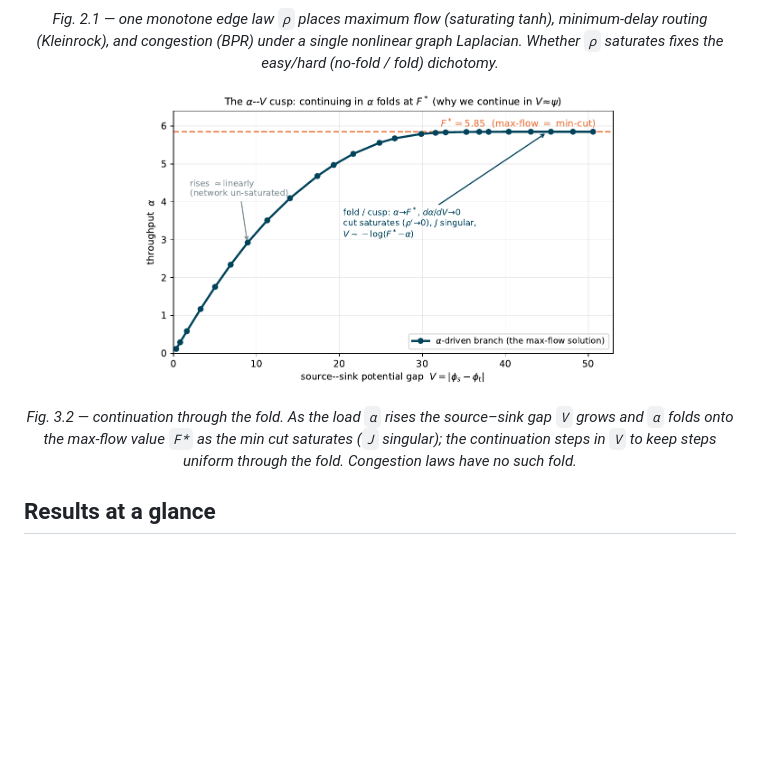
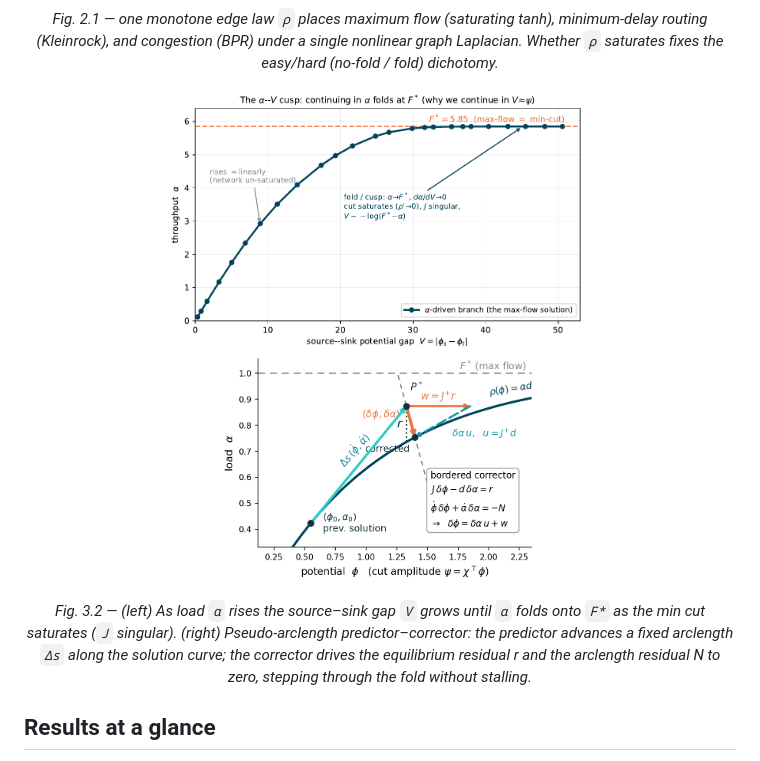
Before and after one commit to orenlivne/nlf, a Markdown page: README.md, the part around the change. GitHub-like rendering; pictures changed too: doc/arclength.png (added); blank space fills up the shorter version.

Commit message:
readme: add arclength panel alongside cusp fold figure; track corpus/arclength PNGs
Co-Authored-By: Claude Sonnet 4.6 <noreply@anthropic.com>

```diff
--- a/README.md
+++ b/README.md
@@ -24,9 +24,12 @@ the paper.
 
 <p align="center"><em>Fig. 2.1 — one monotone edge law <code>ρ</code> places maximum flow (saturating tanh), minimum-delay routing (Kleinrock), and congestion (BPR) under a single nonlinear graph Laplacian. Whether <code>ρ</code> saturates fixes the easy/hard (no-fold / fold) dichotomy.</em></p>
 
-<p align="center"><img src="doc/figures/cusp.png" width="480" alt="The alpha-V fold: load folds onto the max-flow value F* as the min cut saturates"></p>
+<p align="center">
+  <img src="doc/figures/cusp.png" width="420" alt="The alpha-V fold: load folds onto the max-flow value F* as the min cut saturates">&nbsp;&nbsp;
+  <img src="doc/arclength.png" width="320" alt="Pseudo-arclength predictor-corrector through the fold">
+</p>
 
-<p align="center"><em>Fig. 3.2 — continuation through the fold. As the load <code>α</code> rises the source–sink gap <code>V</code> grows and <code>α</code> folds onto the max-flow value <code>F*</code> as the min cut saturates (<code>J</code> singular); the continuation steps in <code>V</code> to keep steps uniform through the fold. Congestion laws have no such fold.</em></p>
+<p align="center"><em>Fig. 3.2 — (left) As load <code>α</code> rises the source–sink gap <code>V</code> grows until <code>α</code> folds onto <code>F*</code> as the min cut saturates (<code>J</code> singular). (right) Pseudo-arclength predictor–corrector: the predictor advances a fixed arclength <code>Δs</code> along the solution curve; the corrector drives the equilibrium residual <em>r</em> and the arclength residual <em>N</em> to zero, stepping through the fold without stalling.</em></p>
 
 ## Results at a glance
 
```
Also changed, not shown: doc/nlf_corpus.png (added).
